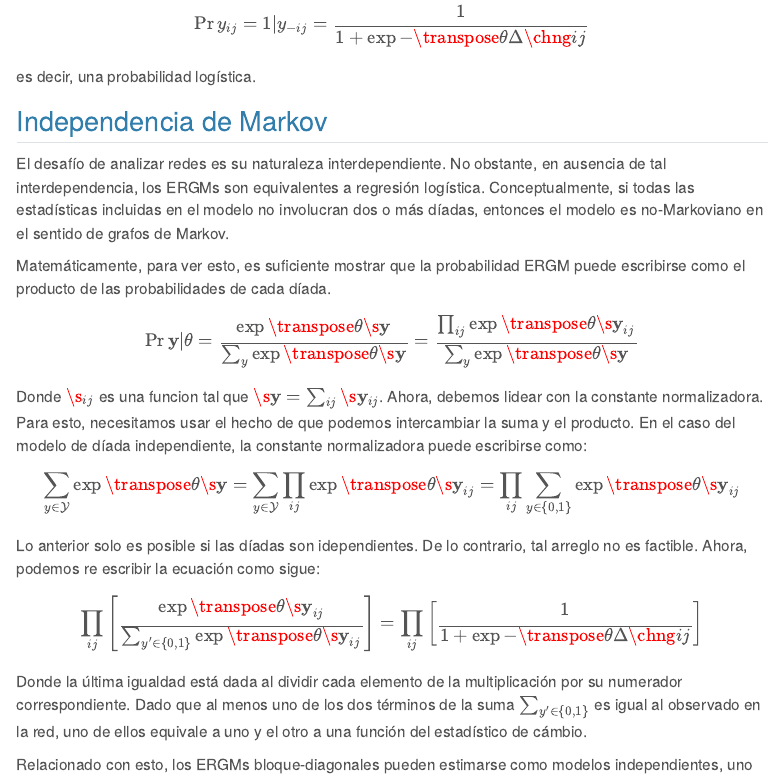
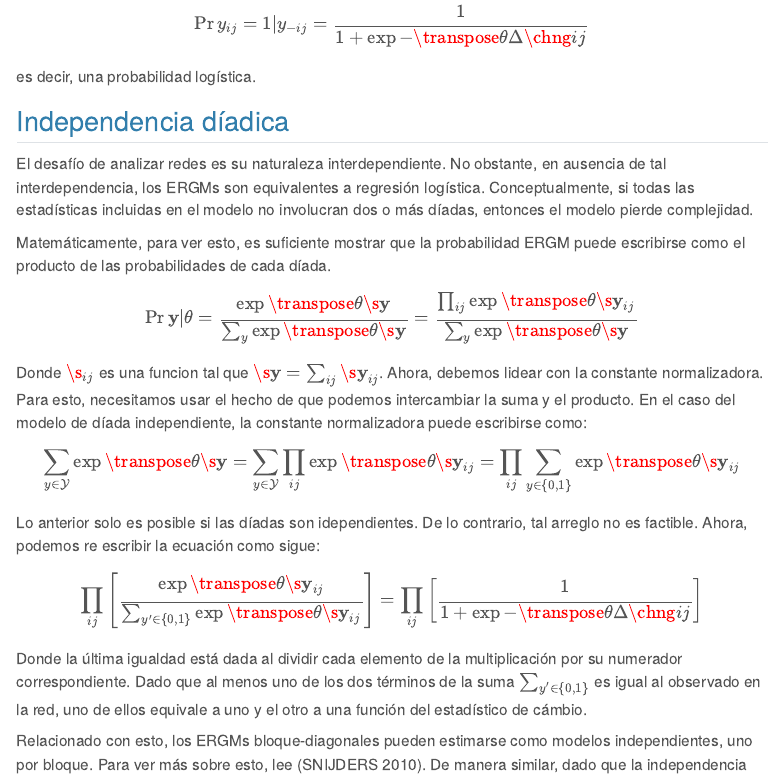
Before and after one commit to gvegayon/appliedsnar, a Quarto document (es/part-01-04-ergms.qmd): the page in a window 1100 px wide, from 13480 px down. Rendered offline with R 4.5, knitr and Pandoc in place of Quarto, with nearby package versions; code that draws random numbers runs with fixed seeds of ours; some code elsewhere in the file could not run offline; menus at the side of the page are left out; long lines of code are wrapped.

Commit message:
Minor update to the title

```diff
--- a/es/part-01-04-ergms.qmd
+++ b/es/part-01-04-ergms.qmd
@@ -590,9 +590,9 @@ Aplicando la función logit a la ecuación anterior, obtenemos:
 
 \noindent es decir, una probabilidad logística.
 
-## Independencia de Markov
+## Independencia díadica
 
-El desafío de analizar redes es su naturaleza interdependiente. No obstante, en ausencia de tal interdependencia, los ERGMs son equivalentes a regresión logística. Conceptualmente, si todas las estadísticas incluidas en el modelo no involucran dos o más díadas, entonces el modelo es no-Markoviano en el sentido de grafos de Markov.
+El desafío de analizar redes es su naturaleza interdependiente. No obstante, en ausencia de tal interdependencia, los ERGMs son equivalentes a regresión logística. Conceptualmente, si todas las estadísticas incluidas en el modelo no involucran dos o más díadas, entonces el modelo pierde complejidad.
 
 Matemáticamente, para ver esto, es suficiente mostrar que la probabilidad ERGM puede escribirse como el producto de las probabilidades de cada díada.
 
```
